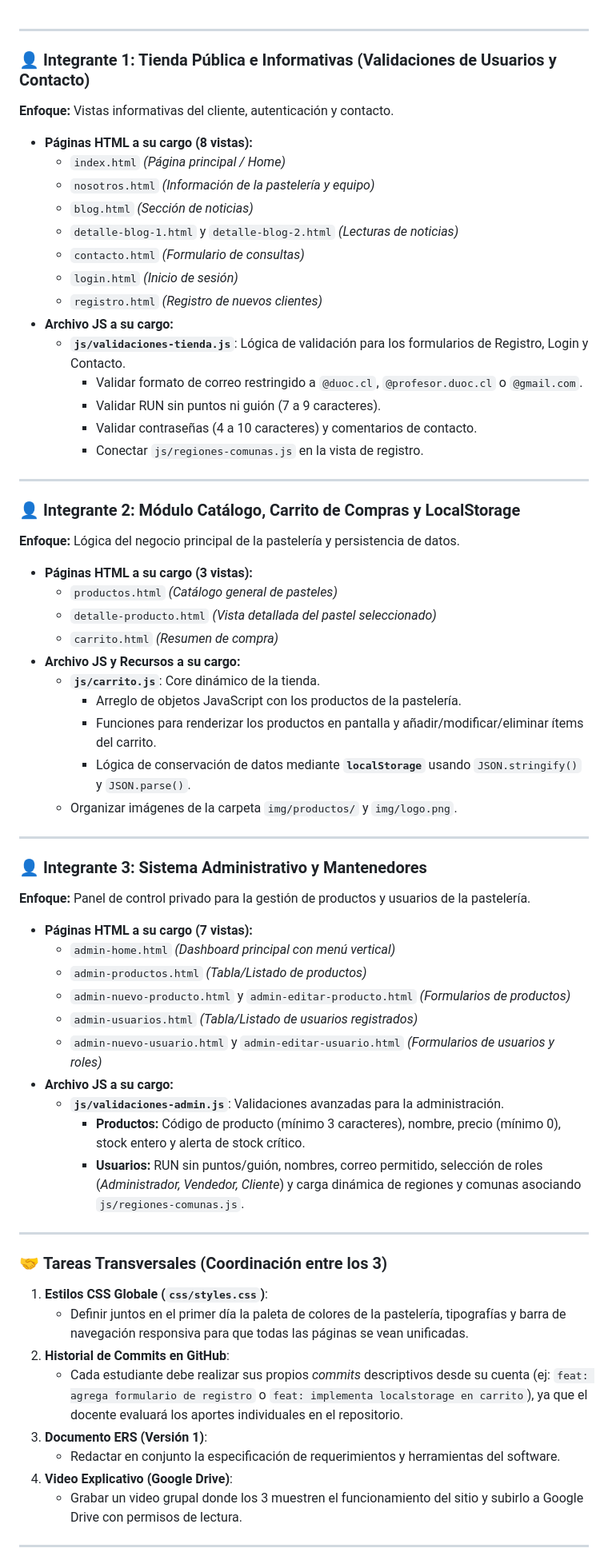
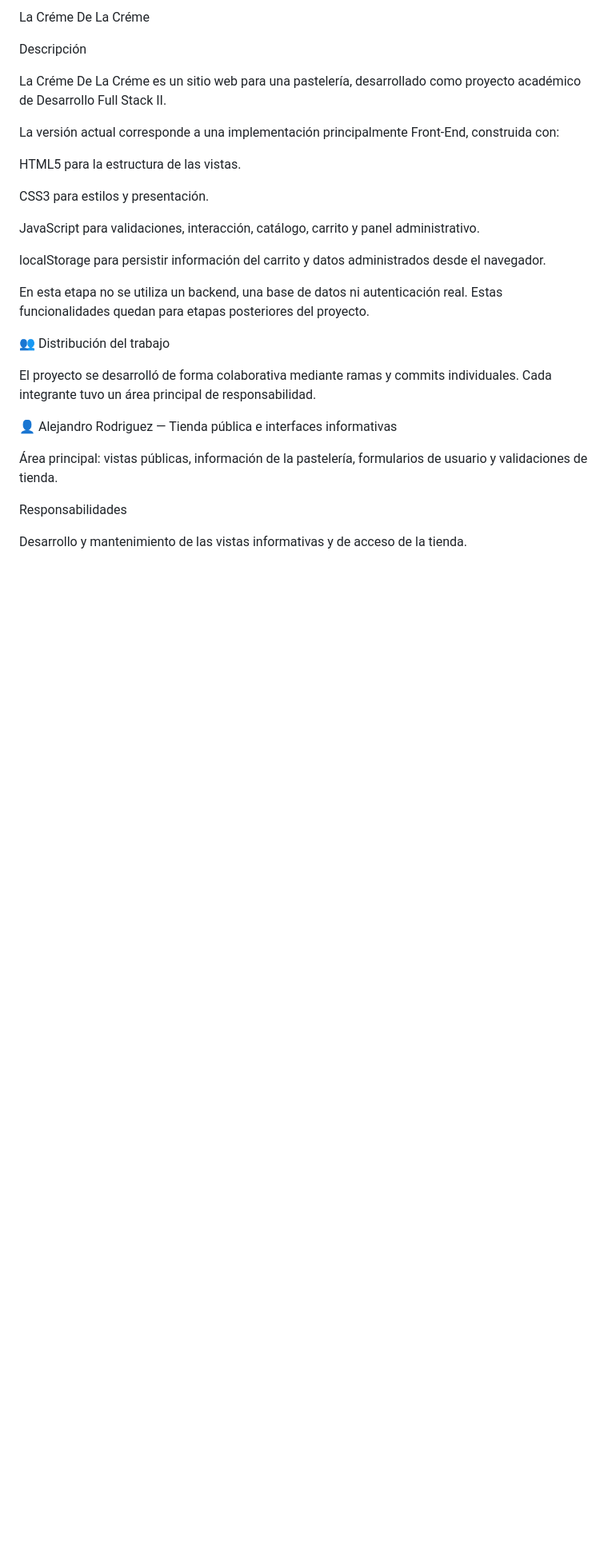
Before and after one commit to AnderOvan/LaCremeDeLaCreme, a Markdown page: README.md, the part around one of its changes. Shown at 80% size. Rendered like a GitHub page; blank space fills up the shorter version.

```diff
--- a/README.md
+++ b/README.md
@@ -1,69 +1,30 @@
+La Créme De La Créme
 
+Descripción
 
----
+La Créme De La Créme es un sitio web para una pastelería, desarrollado como proyecto académico de Desarrollo Full Stack II.
 
-### 👤 **Integrante 1: Tienda Pública e Informativas (Validaciones de Usuarios y Contacto)**
-**Enfoque:** Vistas informativas del cliente, autenticación y contacto.
+La versión actual corresponde a una implementación principalmente Front-End, construida con:
 
-* **Páginas HTML a su cargo (8 vistas):**
-  * `index.html` *(Página principal / Home)*
-  * `nosotros.html` *(Información de la pastelería y equipo)*
-  * `blog.html` *(Sección de noticias)*
-  * `detalle-blog-1.html` y `detalle-blog-2.html` *(Lecturas de noticias)*
-  * `contacto.html` *(Formulario de consultas)*
-  * `login.html` *(Inicio de sesión)*
-  * `registro.html` *(Registro de nuevos clientes)*
-* **Archivo JS a su cargo:**
-  * **`js/validaciones-tienda.js`**: Lógica de validación para los formularios de Registro, Login y Contacto.
-    * Validar formato de correo restringido a `@duoc.cl`, `@profesor.duoc.cl` o `@gmail.com`.
-    * Validar RUN sin puntos ni guión (7 a 9 caracteres).
-    * Validar contraseñas (4 a 10 caracteres) y comentarios de contacto.
-    * Conectar `js/regiones-comunas.js` en la vista de registro.
+HTML5 para la estructura de las vistas.
 
----
+CSS3 para estilos y presentación.
 
-### 👤 **Integrante 2: Módulo Catálogo, Carrito de Compras y LocalStorage**
-**Enfoque:** Lógica del negocio principal de la pastelería y persistencia de datos.
+JavaScript para validaciones, interacción, catálogo, carrito y panel administrativo.
 
-* **Páginas HTML a su cargo (3 vistas):**
-  * `productos.html` *(Catálogo general de pasteles)*
-  * `detalle-producto.html` *(Vista detallada del pastel seleccionado)*
-  * `carrito.html` *(Resumen de compra)*
-* **Archivo JS y Recursos a su cargo:**
-  * **`js/carrito.js`**: Core dinámico de la tienda.
-    * Arreglo de objetos JavaScript con los productos de la pastelería.
-    * Funciones para renderizar los productos en pantalla y añadir/modificar/eliminar ítems del carrito.
-    * Lógica de conservación de datos mediante **`localStorage`** usando `JSON.stringify()` y `JSON.parse()`.
-  * Organizar imágenes de la carpeta `img/productos/` y `img/logo.png`.
+localStorage para persistir información del carrito y datos administrados desde el navegador.
 
----
+En esta etapa no se utiliza un backend, una base de datos ni autenticación real. Estas funcionalidades quedan para etapas posteriores del proyecto.
 
-### 👤 **Integrante 3: Sistema Administrativo y Mantenedores**
-**Enfoque:** Panel de control privado para la gestión de productos y usuarios de la pastelería.
+👥 Distribución del trabajo
 
-* **Páginas HTML a su cargo (7 vistas):**
-  * `admin-home.html` *(Dashboard principal con menú vertical)*
-  * `admin-productos.html` *(Tabla/Listado de productos)*
-  * `admin-nuevo-producto.html` y `admin-editar-producto.html` *(Formularios de productos)*
-  * `admin-usuarios.html` *(Tabla/Listado de usuarios registrados)*
-  * `admin-nuevo-usuario.html` y `admin-editar-usuario.html` *(Formularios de usuarios y roles)*
-* **Archivo JS a su cargo:**
-  * **`js/validaciones-admin.js`**: Validaciones avanzadas para la administración.
-    * **Productos:** Código de producto (mínimo 3 caracteres), nombre, precio (mínimo 0), stock entero y alerta de stock crítico.
-    * **Usuarios:** RUN sin puntos/guión, nombres, correo permitido, selección de roles (*Administrador, Vendedor, Cliente*) y carga dinámica de regiones y comunas asociando `js/regiones-comunas.js`.
+El proyecto se desarrolló de forma colaborativa mediante ramas y commits individuales. Cada integrante tuvo un área principal de responsabilidad.
 
----
+👤 Alejandro Rodriguez — Tienda pública e interfaces informativas
 
-### 🤝 **Tareas Transversales (Coordinación entre los 3)**
+Área principal: vistas públicas, información de la pastelería, formularios de usuario y validaciones de tienda.
 
-1. **Estilos CSS Globale (`css/styles.css`)**:
-   * Definir juntos en el primer día la paleta de colores de la pastelería, tipografías y barra de navegación responsiva para que todas las páginas se vean unificadas.
-2. **Historial de Commits en GitHub**:
-   * Cada estudiante debe realizar sus propios *commits* descriptivos desde su cuenta (ej: `feat: agrega formulario de registro` o `feat: implementa localstorage en carrito`), ya que el docente evaluará los aportes individuales en el repositorio.
-3. **Documento ERS (Versión 1)**:
-   * Redactar en conjunto la especificación de requerimientos y herramientas del software.
-4. **Video Explicativo (Google Drive)**:
-   * Grabar un video grupal donde los 3 muestren el funcionamiento del sitio y subirlo a Google Drive con permisos de lectura.
+Responsabilidades
 
----
+Desarrollo y mantenimiento de las vistas informativas y de acceso de la tienda.
 
```
Also changed, not shown: other parts of README.md (+347 -58 lines).
